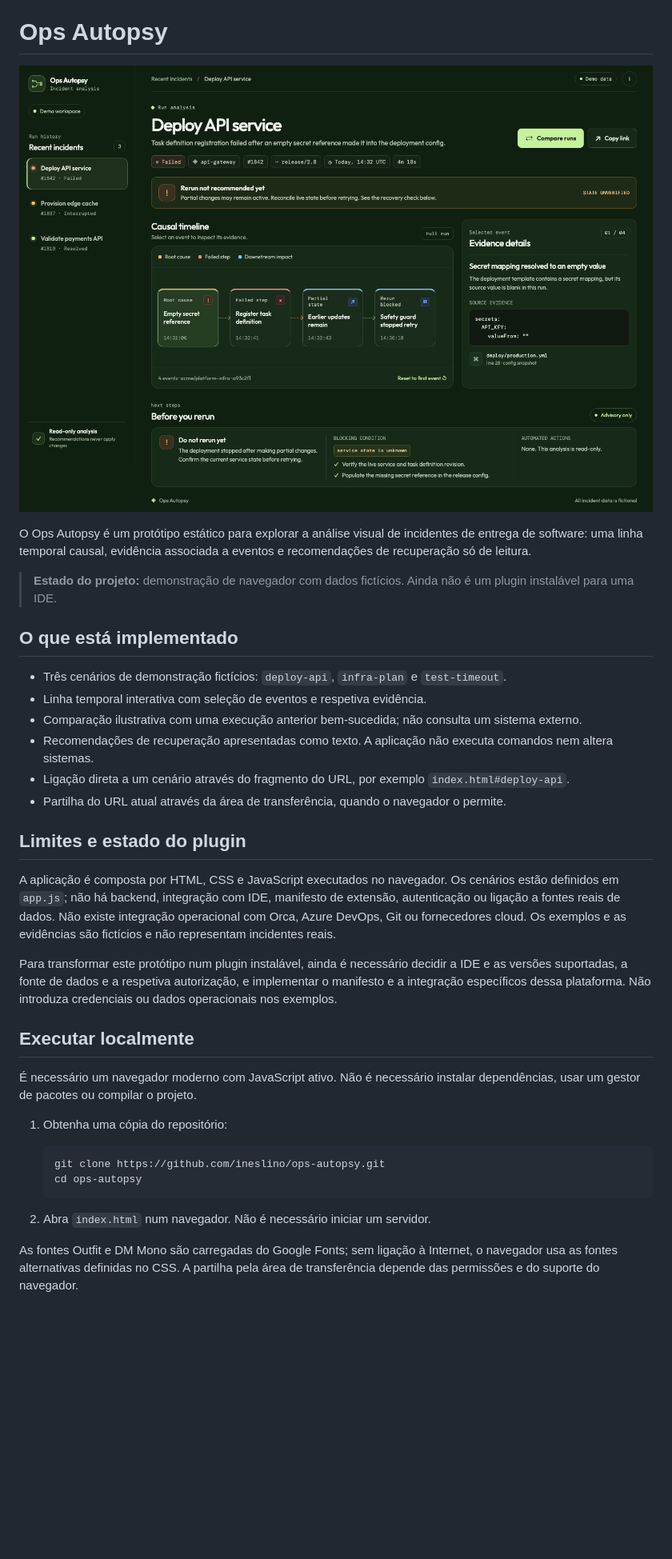
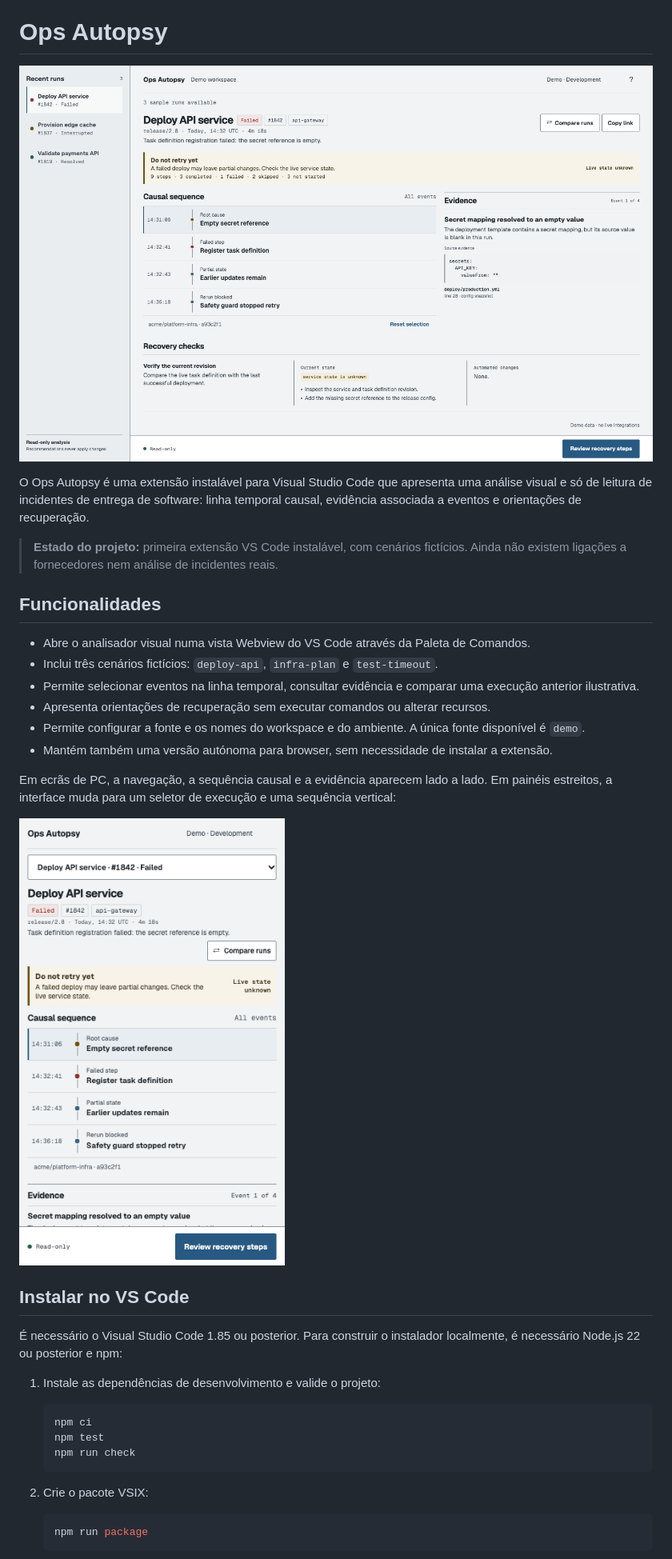
Before and after one commit to ineslino/ops-autopsy, a Markdown page: README.md, the part around one of its changes. Shown at 80% size. Rendered like a GitHub page; pictures changed too: panel-compact.png (added), share.png; blank space fills up the shorter version.

````diff
--- a/README.md
+++ b/README.md
@@ -6,35 +6,36 @@
 
-O Ops Autopsy é um protótipo estático para explorar a análise visual de incidentes de entrega de software: uma linha temporal causal, evidência associada a eventos e recomendações de recuperação só de leitura.
+O Ops Autopsy é uma extensão instalável para Visual Studio Code que apresenta uma análise visual e só de leitura de incidentes de entrega de software: linha temporal causal, evidência associada a eventos e orientações de recuperação.
 
-> **Estado do projeto:** demonstração de navegador com dados fictícios. Ainda não é um plugin instalável para uma IDE.
+> **Estado do projeto:** primeira extensão VS Code instalável, com cenários fictícios. Ainda não existem ligações a fornecedores nem análise de incidentes reais.
 
-## O que está implementado
+## Funcionalidades
 
-- Três cenários de demonstração fictícios: `deploy-api`, `infra-plan` e `test-timeout`.
-- Linha temporal interativa com seleção de eventos e respetiva evidência.
-- Comparação ilustrativa com uma execução anterior bem-sucedida; não consulta um sistema externo.
-- Recomendações de recuperação apresentadas como texto. A aplicação não executa comandos nem altera sistemas.
-- Ligação direta a um cenário através do fragmento do URL, por exemplo `index.html#deploy-api`.
-- Partilha do URL atual através da área de transferência, quando o navegador o permite.
+- Abre o analisador visual numa vista Webview do VS Code através da Paleta de Comandos.
+- Inclui três cenários fictícios: `deploy-api`, `infra-plan` e `test-timeout`.
+- Permite selecionar eventos na linha temporal, consultar evidência e comparar uma execução anterior ilustrativa.
+- Apresenta orientações de recuperação sem executar comandos ou alterar recursos.
+- Permite configurar a fonte e os nomes do workspace e do ambiente. A única fonte disponível é `demo`.
+- Mantém também uma versão autónoma para browser, sem necessidade de instalar a extensão.
 
-## Limites e estado do plugin
+Em ecrãs de PC, a navegação, a sequência causal e a evidência aparecem lado a lado. Em painéis estreitos, a interface muda para um seletor de execução e uma sequência vertical:
 
-A aplicação é composta por HTML, CSS e JavaScript executados no navegador. Os cenários estão definidos em `app.js`; não há backend, integração com IDE, manifesto de extensão, autenticação ou ligação a fontes reais de dados. Não existe integração operacional com Orca, Azure DevOps, Git ou fornecedores cloud. Os exemplos e as evidências são fictícios e não representam incidentes reais.
+![Painel compacto do Ops Autopsy num viewport de 380 por 640 píxeis](panel-compact.png)
 
-Para transformar este protótipo num plugin instalável, ainda é necessário decidir a IDE e as versões suportadas, a fonte de dados e a respetiva autorização, e implementar o manifesto e a integração específicos dessa plataforma. Não introduza credenciais ou dados operacionais nos exemplos.
+## Instalar no VS Code
 
-## Executar localmente
+É necessário o Visual Studio Code 1.85 ou posterior. Para construir o instalador localmente, é necessário Node.js 22 ou posterior e npm:
 
-É necessário um navegador moderno com JavaScript ativo. Não é necessário instalar dependências, usar um gestor de pacotes ou compilar o projeto.
-
-1. Obtenha uma cópia do repositório:
+1. Instale as dependências de desenvolvimento e valide o projeto:
 
    ```sh
-   git clone https://github.com/ineslino/ops-autopsy.git
-   cd ops-autopsy
+   npm ci
+   npm test
+   npm run check
    ```
 
-2. Abra `index.html` num navegador. Não é necessário iniciar um servidor.
+2. Crie o pacote VSIX:
 
-As fontes Outfit e DM Mono são carregadas do Google Fonts; sem ligação à Internet, o navegador usa as fontes alternativas definidas no CSS. A partilha pela área de transferência depende das permissões e do suporte do navegador.
+   ```sh
+   npm run package
+   ```
 
````
Also changed, not shown: other parts of README.md (+47 -32 lines), README.en.md (+68 -52 lines), docs/integrations.md (added, +41 -0 lines), 11 other files.
